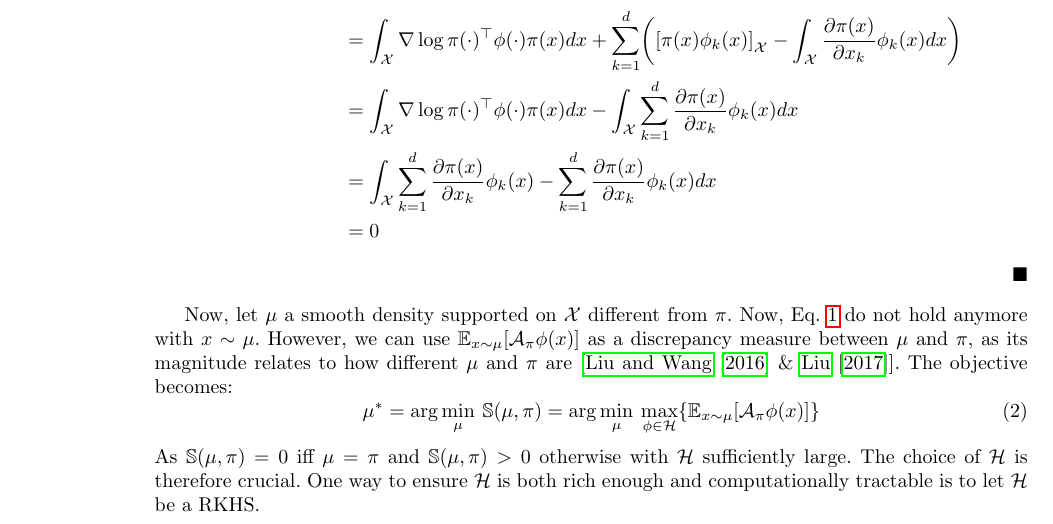
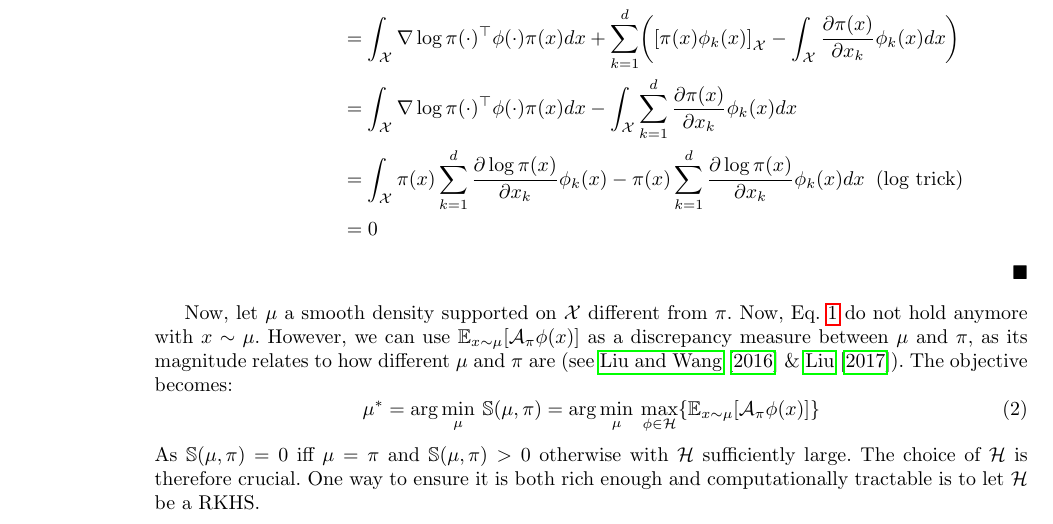
Before and after one commit to gaetanserre/BML-SGVD, a LaTeX paper (SVGD_ideas/main.tex): part of page 1 of 2, cut so that both start at the same text. Compiled offline with pdfLaTeX.

Commit message:
Report log-trick

```diff
--- a/SVGD_ideas/main.tex
+++ b/SVGD_ideas/main.tex
@@ -84,8 +84,8 @@ if $\X$ is compact or $\lim_{||x|| \to \infty} \phi(x) \pi(x) = 0$ if $\X = \R^d
     \sum_{k=1}^d \pare*{ \sq*{\pi(x) \phi_k(x)}_\X - \int_\X \diff{\pi(x)}{x_k} \phi_k(x) dx}\\
     &= \int_\X \nabla \log \pi(\cdot)^\top \phi(\cdot) \pi(x) dx -
       \int_\X \sum_{k=1}^d \diff{\pi(x)}{x_k} \phi_k(x) dx\\
-    &= \int_\X \sum_{k=1}^d \diff{\pi(x)}{x_k} \phi_k(x) -
-    \sum_{k=1}^d \diff{\pi(x)}{x_k} \phi_k(x) dx\\
+    &= \int_\X  \pi(x) \sum_{k=1}^d \diff{\log \pi(x)}{x_k}\phi_k(x) -
+    \pi(x) \sum_{k=1}^d \diff{\log \pi(x)}{x_k} \phi_k(x) dx \;\; \text{(log trick)}\\
     &= 0
   \end{align*}
 \end{proof}
@@ -93,7 +93,7 @@ if $\X$ is compact or $\lim_{||x|| \to \infty} \phi(x) \pi(x) = 0$ if $\X = \R^d
 Now, let $\mu$ a smooth density supported on $\X$ different from $\pi$. Now, Eq.~\ref{eq:stein_id} do not hold
 anymore with $x \sim \mu$. However, we can use $\E_{x \sim \mu}[\A_\pi \phi (x)]$ as a discrepancy
 measure between $\mu$ and $\pi$, as its magnitude relates to how different $\mu$ and $\pi$ are
-[\cite{https://doi.org/10.48550/arxiv.1608.04471} \& \cite{https://doi.org/10.48550/arxiv.1704.07520}].
+(see \cite{https://doi.org/10.48550/arxiv.1608.04471} \& \cite{https://doi.org/10.48550/arxiv.1704.07520}).
 The objective becomes:
 \begin{equation}
   \mu^* = \arg\min_{\mu} \: \mathbb{S}(\mu, \pi) =
@@ -101,7 +101,7 @@ The objective becomes:
   \label{eq:stein_obj}
 \end{equation}
 As $\mathbb{S}(\mu, \pi) = 0$ iff $\mu = \pi$ and $\mathbb{S}(\mu, \pi) > 0$ otherwise with $\Hf$ sufficiently large.
-The choice of $\Hf$ is therefore crucial. One way to ensure $\Hf$ is both rich enough and computationally tractable
+The choice of $\Hf$ is therefore crucial. One way to ensure it is both rich enough and computationally tractable
 is to let $\Hf$ be a RKHS.
 
 
```
Also changed, not shown: SVGD_ideas/main.pdf, 1 other file.
